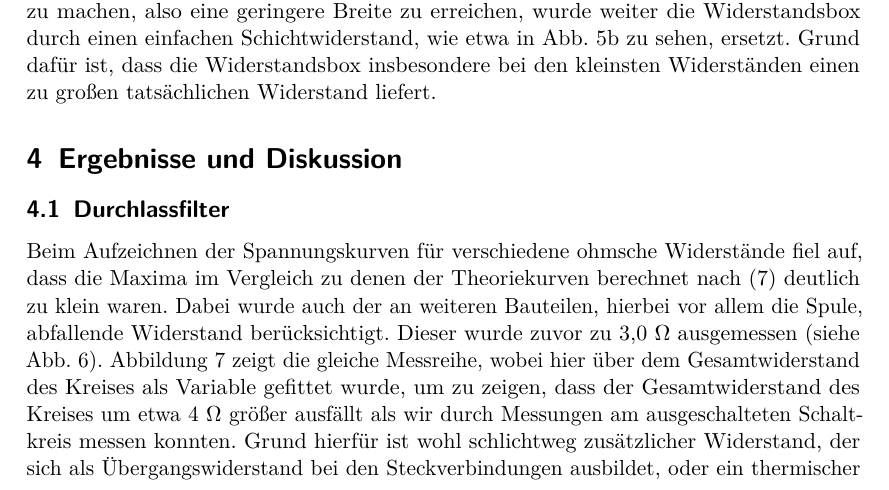
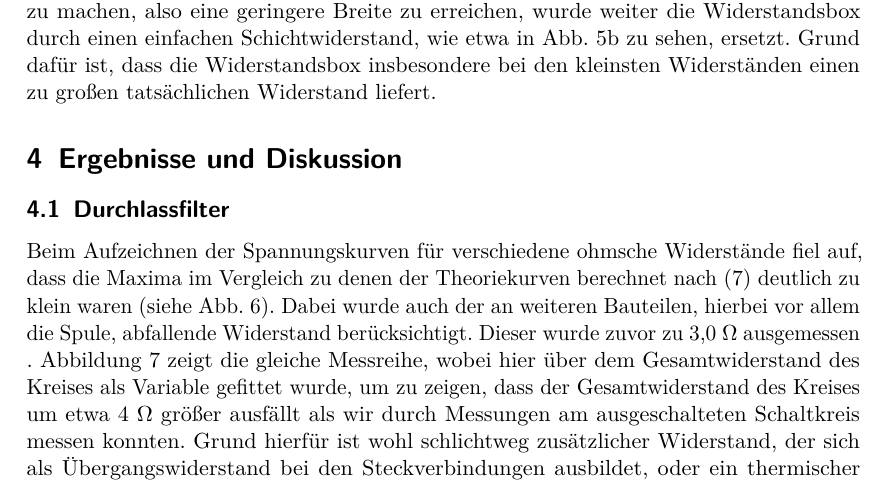
Before and after one commit to vale/PP, a LaTeX document (versuch_1/protokoll.tex, which reads versuch_1/ergebnisse.tex): part of page 8 of 12, cut so that both start at the same text. Compiled offline with pdfLaTeX.

Commit message:
änderung verweis auf abbildung kompiliert

```diff
--- a/versuch_1/ergebnisse.tex
+++ b/versuch_1/ergebnisse.tex
@@ -1,7 +1,7 @@
 \section{Ergebnisse und Diskussion}
 
 \subsection{Durchlassfilter}
-Beim Aufzeichnen der Spannungskurven für verschiedene ohmsche Widerstände fiel auf, dass die Maxima im Vergleich zu denen der Theoriekurven berechnet nach \eqref{form:durchlass} deutlich zu klein waren. Dabei wurde auch der an weiteren Bauteilen, hierbei vor allem die Spule, abfallende Widerstand berücksichtigt. Dieser wurde zuvor zu 3,0 $  \Omega $ ausgemessen (siehe Abb. \ref{plot:durchlass+R_ges}).
+Beim Aufzeichnen der Spannungskurven für verschiedene ohmsche Widerstände fiel auf, dass die Maxima im Vergleich zu denen der Theoriekurven berechnet nach \eqref{form:durchlass} deutlich zu klein waren (siehe Abb. \ref{plot:durchlass+R_ges}). Dabei wurde auch der an weiteren Bauteilen, hierbei vor allem die Spule, abfallende Widerstand berücksichtigt. Dieser wurde zuvor zu 3,0 $  \Omega $ ausgemessen .
 \begin{figure}[h]
         \includegraphics[width=.9\textwidth]{images/plot/durchlassfilter+theorie+R_ges.png}
 \caption{Plot der Messdaten des Durchlassfilters unter Berücksichtigung des gemessenen Gesamtwiderstandes}
```
Also changed, not shown: versuch_1/protokoll.pdf, versuch_2/protokoll.pdf.
